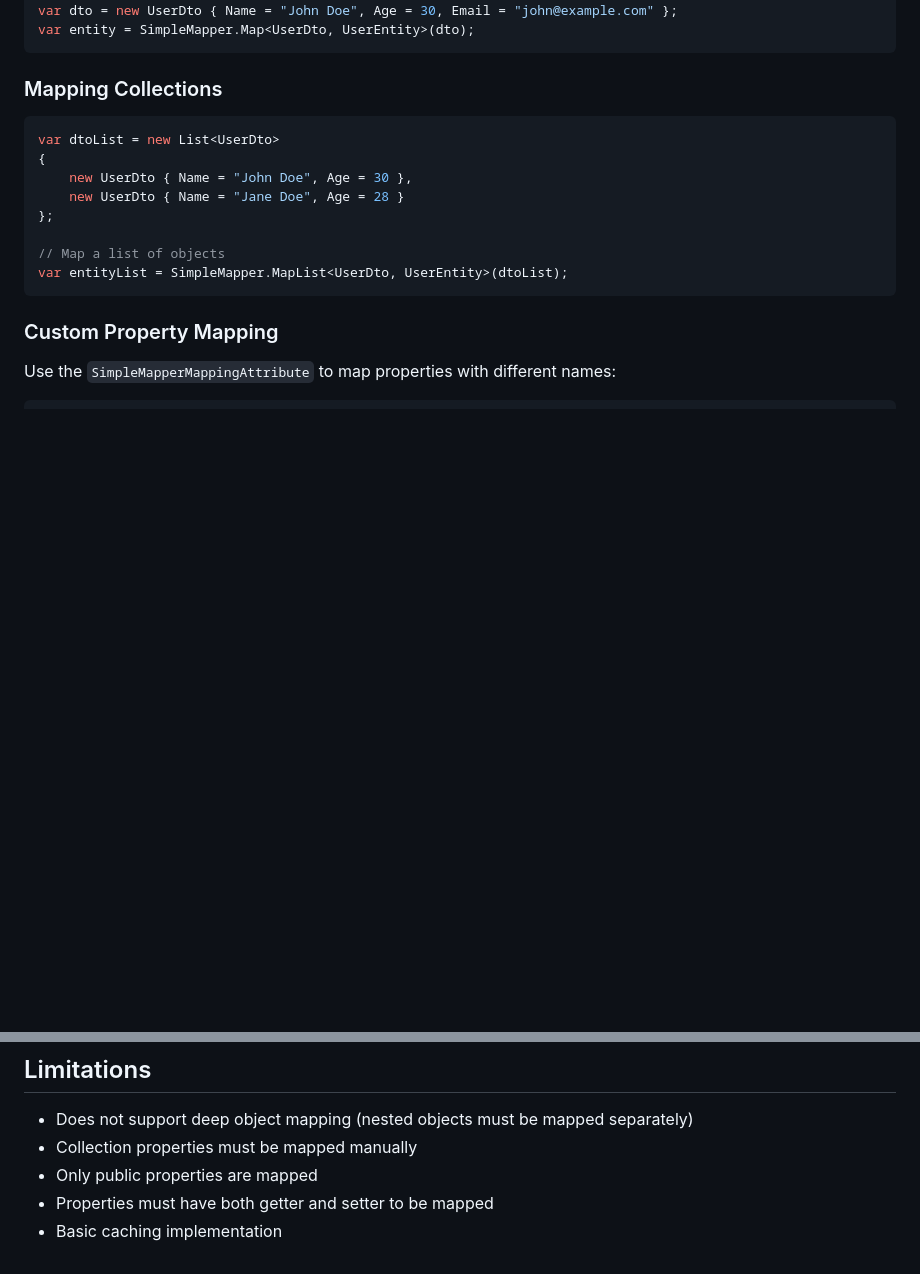
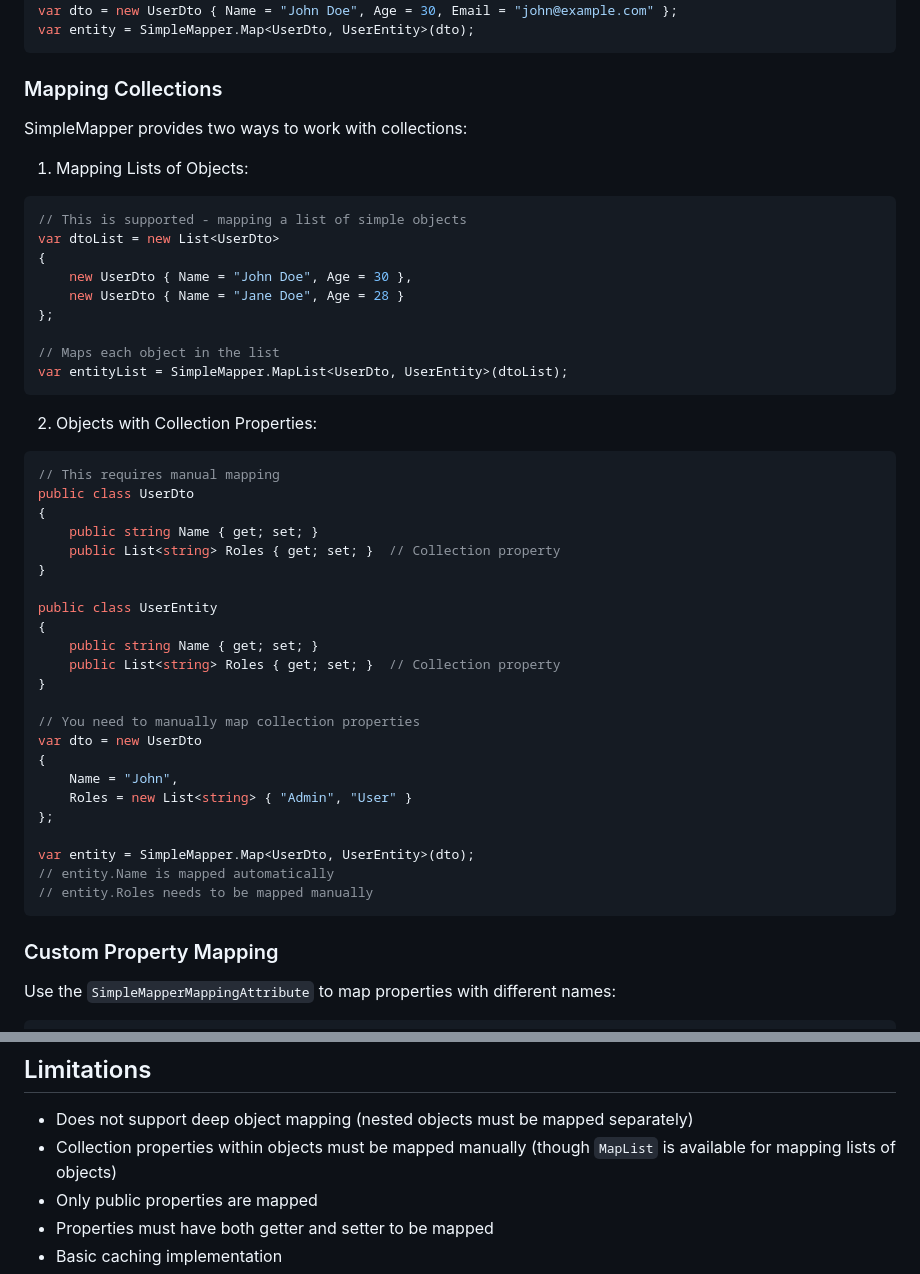
Before and after one commit to TechFusionMasters/ValueMapper, a Markdown page: README.md, 2 parts joined by grey strips. Rendered like a GitHub page; blank space fills up the shorter version.

````diff
--- a/README.md
+++ b/README.md
@@ -59,15 +59,48 @@ var entity = SimpleMapper.Map<UserDto, UserEntity>(dto);
 
 ### Mapping Collections
 
+SimpleMapper provides two ways to work with collections:
+
+1. Mapping Lists of Objects:
+
 ```csharp
+// This is supported - mapping a list of simple objects
 var dtoList = new List<UserDto>
 {
     new UserDto { Name = "John Doe", Age = 30 },
     new UserDto { Name = "Jane Doe", Age = 28 }
 };
 
-// Map a list of objects
+// Maps each object in the list
 var entityList = SimpleMapper.MapList<UserDto, UserEntity>(dtoList);
+```
+
+2. Objects with Collection Properties:
+
+```csharp
+// This requires manual mapping
+public class UserDto
+{
+    public string Name { get; set; }
+    public List<string> Roles { get; set; }  // Collection property
+}
+
+public class UserEntity
+{
+    public string Name { get; set; }
+    public List<string> Roles { get; set; }  // Collection property
+}
+
+// You need to manually map collection properties
+var dto = new UserDto
+{
+    Name = "John",
+    Roles = new List<string> { "Admin", "User" }
+};
+
+var entity = SimpleMapper.Map<UserDto, UserEntity>(dto);
+// entity.Name is mapped automatically
+// entity.Roles needs to be mapped manually
 ```
 
 ### Custom Property Mapping
@@ -194,7 +227,7 @@ For collections, SimpleMapper provides a simple `MapList` method that processes
 ## Limitations
 
 - Does not support deep object mapping (nested objects must be mapped separately)
-- Collection properties must be mapped manually
+- Collection properties within objects must be mapped manually (though `MapList` is available for mapping lists of objects)
 - Only public properties are mapped
 - Properties must have both getter and setter to be mapped
 - Basic caching implementation
````
